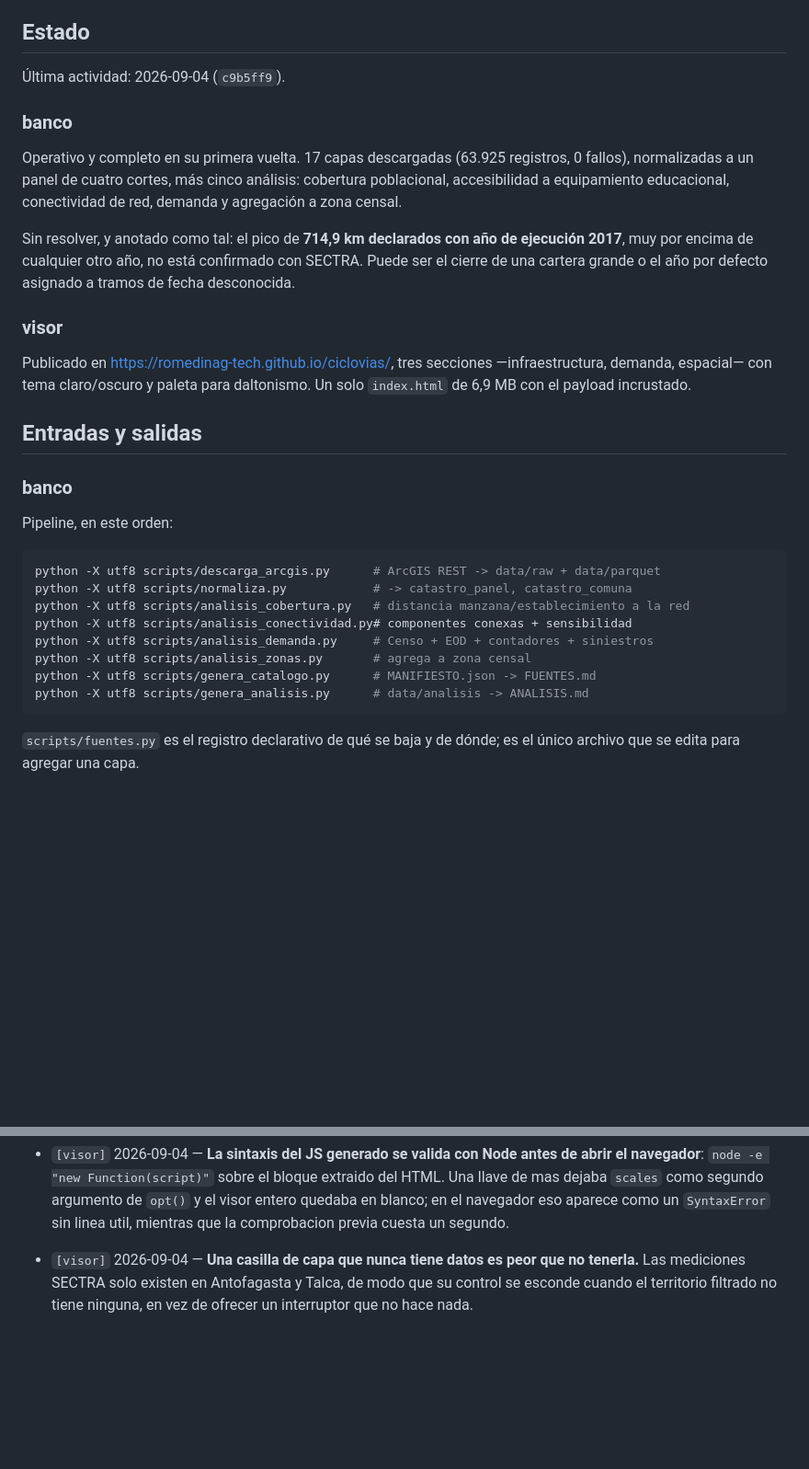
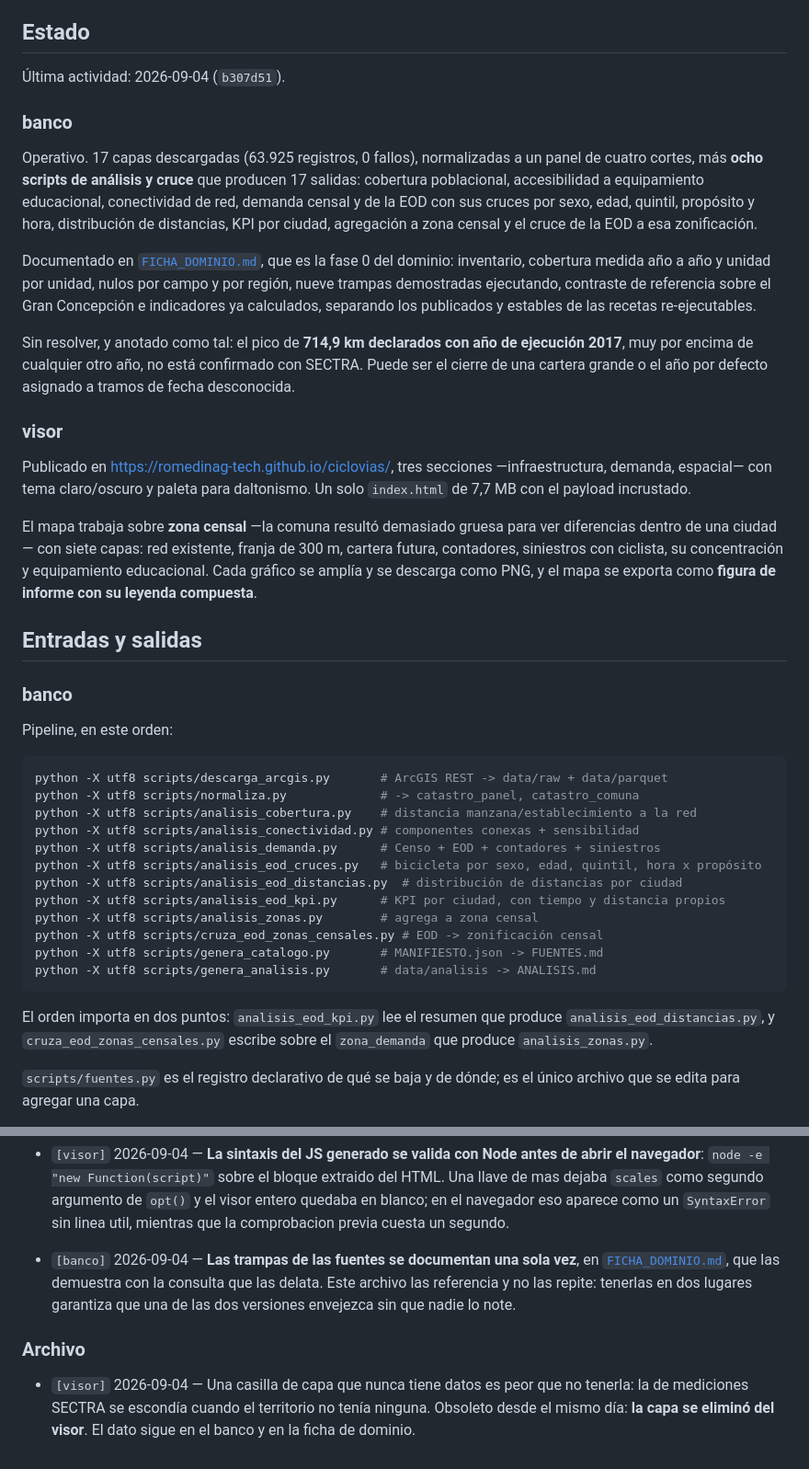
Before and after one commit to romedinag-tech/ciclovias, a Markdown page: CLAUDE.md, 2 parts joined by grey strips. Shown at 92% size. GitHub-like rendering; blank space fills up the shorter version.

````diff
--- a/CLAUDE.md
+++ b/CLAUDE.md
@@ -16,14 +16,22 @@ El visor no tiene fuentes propias: consume lo que produce el banco.
 
 ## Estado
 
-Última actividad: 2026-09-04 (`c9b5ff9`).
+Última actividad: 2026-09-04 (`b307d51`).
 
 ### banco
 
-Operativo y completo en su primera vuelta. 17 capas descargadas (63.925
-registros, 0 fallos), normalizadas a un panel de cuatro cortes, más cinco
-análisis: cobertura poblacional, accesibilidad a equipamiento educacional,
-conectividad de red, demanda y agregación a zona censal.
+Operativo. 17 capas descargadas (63.925 registros, 0 fallos), normalizadas a un
+panel de cuatro cortes, más **ocho scripts de análisis y cruce** que producen 17
+salidas: cobertura poblacional, accesibilidad a equipamiento educacional,
+conectividad de red, demanda censal y de la EOD con sus cruces por sexo, edad,
+quintil, propósito y hora, distribución de distancias, KPI por ciudad,
+agregación a zona censal y el cruce de la EOD a esa zonificación.
+
+Documentado en [`FICHA_DOMINIO.md`](FICHA_DOMINIO.md), que es la fase 0 del
+dominio: inventario, cobertura medida año a año y unidad por unidad, nulos por
+campo y por región, nueve trampas demostradas ejecutando, contraste de
+referencia sobre el Gran Concepción e indicadores ya calculados, separando los
+publicados y estables de las recetas re-ejecutables.
 
 Sin resolver, y anotado como tal: el pico de **714,9 km declarados con año de
 ejecución 2017**, muy por encima de cualquier otro año, no está confirmado con
@@ -34,7 +42,13 @@ tramos de fecha desconocida.
 
 Publicado en <https://romedinag-tech.github.io/ciclovias/>, tres secciones
 —infraestructura, demanda, espacial— con tema claro/oscuro y paleta para
-daltonismo. Un solo `index.html` de 6,9 MB con el payload incrustado.
+daltonismo. Un solo `index.html` de 7,7 MB con el payload incrustado.
+
+El mapa trabaja sobre **zona censal** —la comuna resultó demasiado gruesa para
+ver diferencias dentro de una ciudad— con siete capas: red existente, franja de
+300 m, cartera futura, contadores, siniestros con ciclista, su concentración y
+equipamiento educacional. Cada gráfico se amplía y se descarga como PNG, y el
+mapa se exporta como **figura de informe con su leyenda compuesta**.
 
 ## Entradas y salidas
 
@@ -43,15 +57,23 @@ daltonismo. Un solo `index.html` de 6,9 MB con el payload incrustado.
 Pipeline, en este orden:
 
 ```bash
-python -X utf8 scripts/descarga_arcgis.py      # ArcGIS REST -> data/raw + data/parquet
-python -X utf8 scripts/normaliza.py            # -> catastro_panel, catastro_comuna
-python -X utf8 scripts/analisis_cobertura.py   # distancia manzana/establecimiento a la red
-python -X utf8 scripts/analisis_conectividad.py# componentes conexas + sensibilidad
-python -X utf8 scripts/analisis_demanda.py     # Censo + EOD + contadores + siniestros
-python -X utf8 scripts/analisis_zonas.py       # agrega a zona censal
-python -X utf8 scripts/genera_catalogo.py      # MANIFIESTO.json -> FUENTES.md
-python -X utf8 scripts/genera_analisis.py      # data/analisis -> ANALISIS.md
+python -X utf8 scripts/descarga_arcgis.py       # ArcGIS REST -> data/raw + data/parquet
+python -X utf8 scripts/normaliza.py             # -> catastro_panel, catastro_comuna
+python -X utf8 scripts/analisis_cobertura.py    # distancia manzana/establecimiento a la red
+python -X utf8 scripts/analisis_conectividad.py # componentes conexas + sensibilidad
+python -X utf8 scripts/analisis_demanda.py      # Censo + EOD + contadores + siniestros
+python -X utf8 scripts/analisis_eod_cruces.py   # bicicleta por sexo, edad, quintil, hora x propósito
+python -X utf8 scripts/analisis_eod_distancias.py  # distribución de distancias por ciudad
+python -X utf8 scripts/analisis_eod_kpi.py      # KPI por ciudad, con tiempo y distancia propios
+python -X utf8 scripts/analisis_zonas.py        # agrega a zona censal
+python -X utf8 scripts/cruza_eod_zonas_censales.py # EOD -> zonificación censal
+python -X utf8 scripts/genera_catalogo.py       # MANIFIESTO.json -> FUENTES.md
+python -X utf8 scripts/genera_analisis.py       # data/analisis -> ANALISIS.md
 ```
+
+El orden importa en dos puntos: `analisis_eod_kpi.py` lee el resumen que produce
+`analisis_eod_distancias.py`, y `cruza_eod_zonas_censales.py` escribe sobre el
+`zona_demanda` que produce `analisis_zonas.py`.
 
 `scripts/fuentes.py` es el registro declarativo de qué se baja y de dónde; es el
 único archivo que se edita para agregar una capa.
@@ -294,9 +301,16 @@ Todos de la misma familia: **fallas que no lanzan error**.
   `opt()` y el visor entero quedaba en blanco; en el navegador eso aparece como
   un `SyntaxError` sin linea util, mientras que la comprobacion previa cuesta
   un segundo.
-- `[visor]` 2026-09-04 — **Una casilla de capa que nunca tiene datos es peor que
-  no tenerla.** Las mediciones SECTRA solo existen en Antofagasta y Talca, de
-  modo que su control se esconde cuando el territorio filtrado no tiene ninguna,
-  en vez de ofrecer un interruptor que no hace nada.
+- `[banco]` 2026-09-04 — **Las trampas de las fuentes se documentan una sola vez**,
+  en [`FICHA_DOMINIO.md`](FICHA_DOMINIO.md), que las demuestra con la consulta que
+  las delata. Este archivo las referencia y no las repite: tenerlas en dos lugares
+  garantiza que una de las dos versiones envejezca sin que nadie lo note.
 
-<!-- columna-vertebral: ultima_actualizacion=2026-09-04 commit=pendiente -->
+### Archivo
+
+- `[visor]` 2026-09-04 — Una casilla de capa que nunca tiene datos es peor que no
+  tenerla: la de mediciones SECTRA se escondía cuando el territorio no tenía
+  ninguna. Obsoleto desde el mismo día: **la capa se eliminó del visor**. El dato
+  sigue en el banco y en la ficha de dominio.
+
+<!-- columna-vertebral: ultima_actualizacion=2026-09-04 commit=b307d51 -->
````
Also changed, not shown: other parts of CLAUDE.md (+27 -42 lines).
